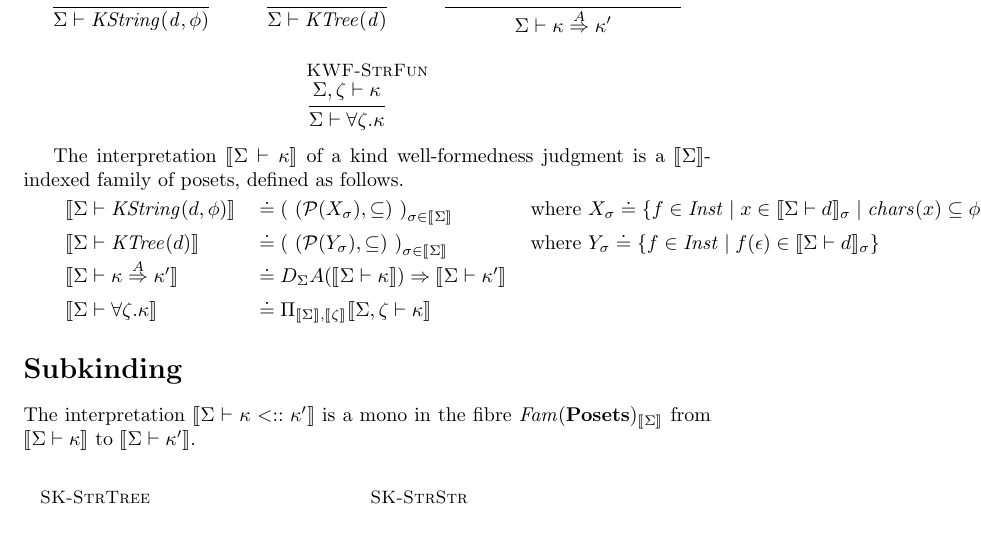
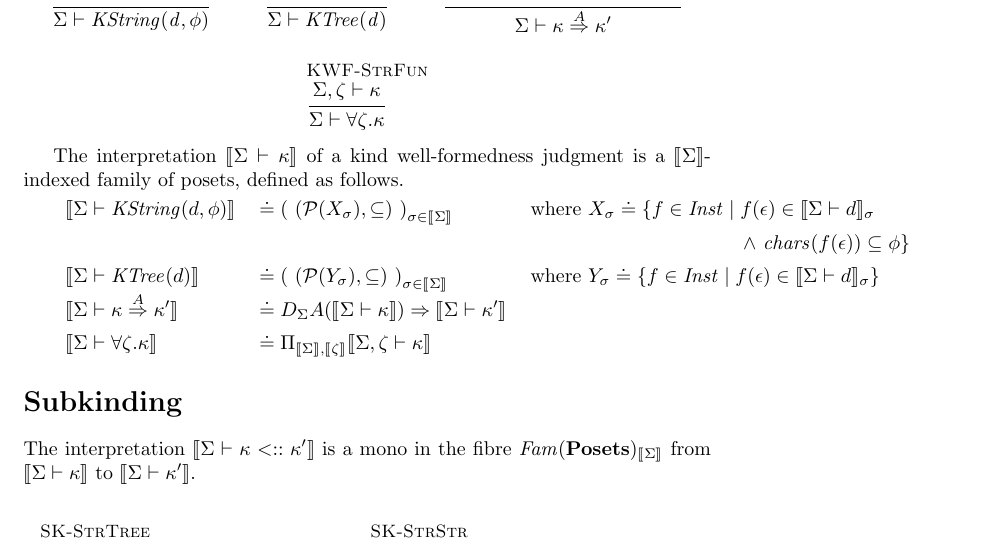
Before and after one commit to kevinclancy/DetailedNotes, a LaTeX document (SchemaTypes/SchemaTypes.tex): part of page 7 of 18, cut so that both start at the same text. Compiled offline with pdfLaTeX; a LaTeX package or settings file that is missing is left out.

Commit message:
fixed an issue

```diff
--- a/SchemaTypes/SchemaTypes.tex
+++ b/SchemaTypes/SchemaTypes.tex
@@ -269,10 +269,11 @@ TODO: finish this... some of it can be found in Jacobs Lemma 1.9.2.
 The interpretation $\sem{\Sigma \vdash \kappa}$ of a kind well-formedness judgment is a $\sem{\Sigma}$-indexed family of posets, defined as follows.
 
 \begin{tabular}{lll}
-$\sem{\Sigma \vdash \mathit{KString}(d,\phi)}$ & $\doteq \sdisp{~(\mathcal P(X_\sigma), \subseteq)~}_{\sigma \in \sem{\Sigma}}$ & $\text{where } X_\sigma \doteq \{ f \in \mathit{Inst} \mid x \in \sem{\Sigma \vdash d}_\sigma \mid \mathit{chars}(x) \subseteq \phi \}$ \\
+$\sem{\Sigma \vdash \mathit{KString}(d,\phi)}$ & $\doteq \sdisp{~(\mathcal P(X_\sigma), \subseteq)~}_{\sigma \in \sem{\Sigma}}$ & $\text{where } X_\sigma \doteq \{ f \in \mathit{Inst} \mid f(\epsilon) \in \sem{\Sigma \vdash d}_\sigma$ \\
+ & &~~~~~~~~~~~~~~~~~~~~~~~~~~~~~~~~$\wedge~\mathit{chars}(f(\epsilon)) \subseteq \phi \}$ \\
 $\sem{\Sigma \vdash \mathit{KTree}(d)}$ & $\doteq \sdisp{~(\mathcal P(Y_\sigma), \subseteq)~}_{\sigma \in \sem{\Sigma}}$ & $\text{where } Y_\sigma \doteq \{ f \in \mathit{Inst} \mid f(\epsilon) \in \sem{\Sigma \vdash d}_{\sigma} \}$\\
 $\sem{\Sigma \vdash \kappa \overset{A}{\Rightarrow} \kappa'}$ & $\doteq D_{\Sigma} A(\sem{\Sigma \vdash \kappa}) \Rightarrow \sem{\Sigma \vdash \kappa'}$\\
-$\sem{\Sigma \vdash \forall \zeta. \kappa}$ & $\doteq \Pi_{\sem{\Sigma},\sem{\zeta}} \sem{\Sigma,\zeta \vdash \kappa} $ & ~
+$\sem{\Sigma \vdash \forall \zeta. \kappa}$ & $\doteq \Pi_{\sem{\Sigma},\sem{\zeta}} \sem{\Sigma,\zeta \vdash \kappa} $ &
 \end{tabular}
 
 \section*{Subkinding}
```
